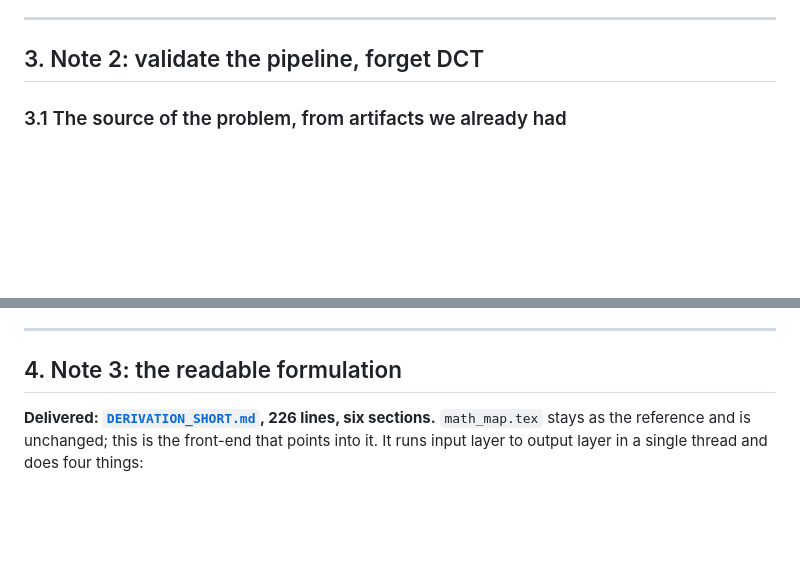
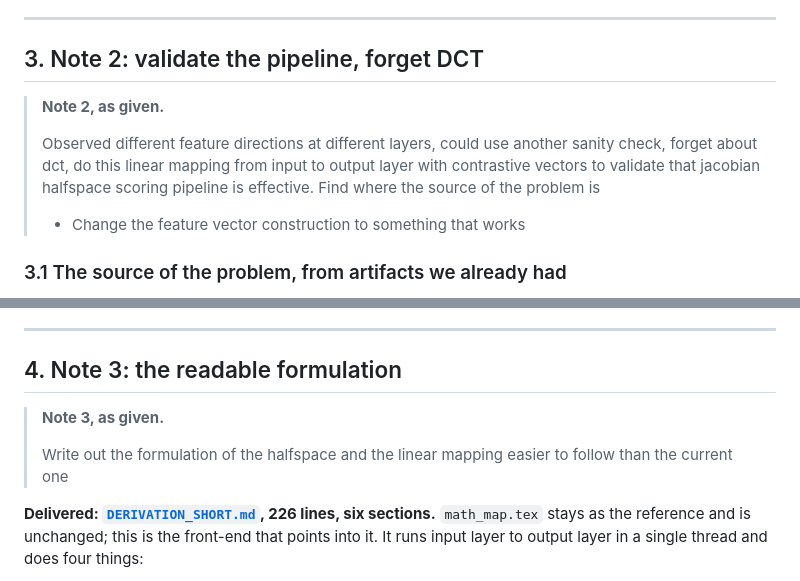
Before and after one commit to vaibhavw30/llm-activation-steering-research, a Markdown page: docs/EXPLAINER_ADVISOR_NOTES_2026-09.md, 2 parts joined by grey strips. GitHub-like rendering; blank space fills up the shorter version.

```diff
--- a/docs/EXPLAINER_ADVISOR_NOTES_2026-09.md
+++ b/docs/EXPLAINER_ADVISOR_NOTES_2026-09.md
@@ -307,6 +335,15 @@ measurably wrong on this dataset in both sign and magnitude, and it needs the cl
 
 ## 3. Note 2: validate the pipeline, forget DCT
 
+> **Note 2, as given.**
+>
+> Observed different feature directions at different layers, could use another sanity check,
+> forget about dct, do this linear mapping from input to output layer with contrastive vectors to
+> validate that jacobian halfspace scoring pipeline is effective. Find where the source of the
+> problem is
+>
+> - Change the feature vector construction to something that works
+
 ### 3.1 The source of the problem, from artifacts we already had
 
 The note's operative clause is *find where the source of the problem is*. It is answerable
@@ -408,6 +445,11 @@ DCT results stand as recorded and no new DCT work is planned.
 ---
 
 ## 4. Note 3: the readable formulation
+
+> **Note 3, as given.**
+>
+> Write out the formulation of the halfspace and the linear mapping easier to follow than the
+> current one
 
 **Delivered: [`DERIVATION_SHORT.md`](DERIVATION_SHORT.md), 226 lines, six sections.**
 `math_map.tex` stays as the reference and is unchanged; this is the front-end that points into
```
Also changed, not shown: other parts of docs/EXPLAINER_ADVISOR_NOTES_2026-09.md (+39 -11 lines).
